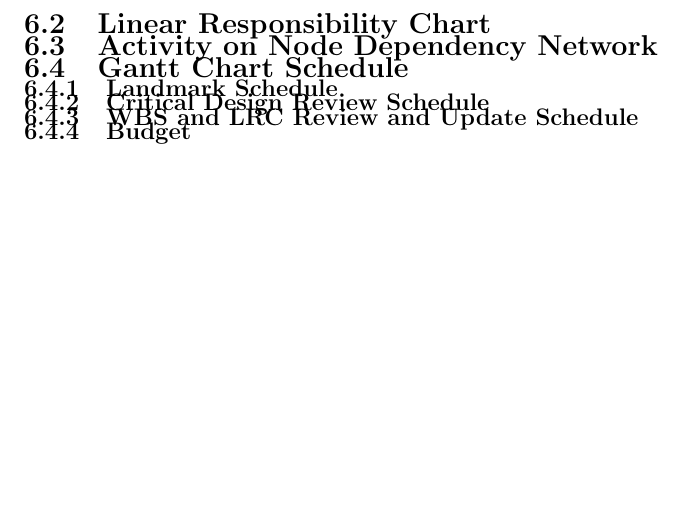
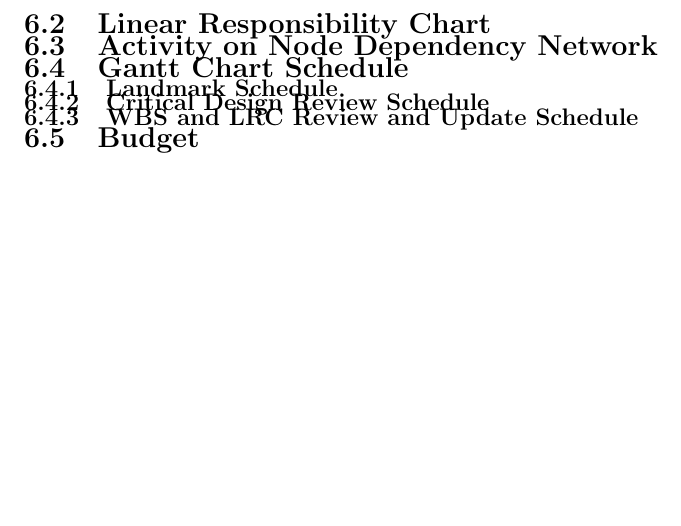
Before and after one commit to emilton/project-reports, a LaTeX document (project-plan/main.tex, which reads project-plan/project-management-and-control.tex): part of page 12 of 12, cut so that both start at the same text. Compiled offline with pdfLaTeX.

Commit message:
Changed the budget to a section, not a subsection.

```diff
--- a/project-plan/project-management-and-control.tex
+++ b/project-plan/project-management-and-control.tex
@@ -68,4 +68,4 @@ Review(s)?
 \subsection{Landmark Schedule}
 \subsection{Critical Design Review Schedule}
 \subsection{WBS and LRC Review and Update Schedule}
-\subsection{Budget}
+\section{Budget}
```
